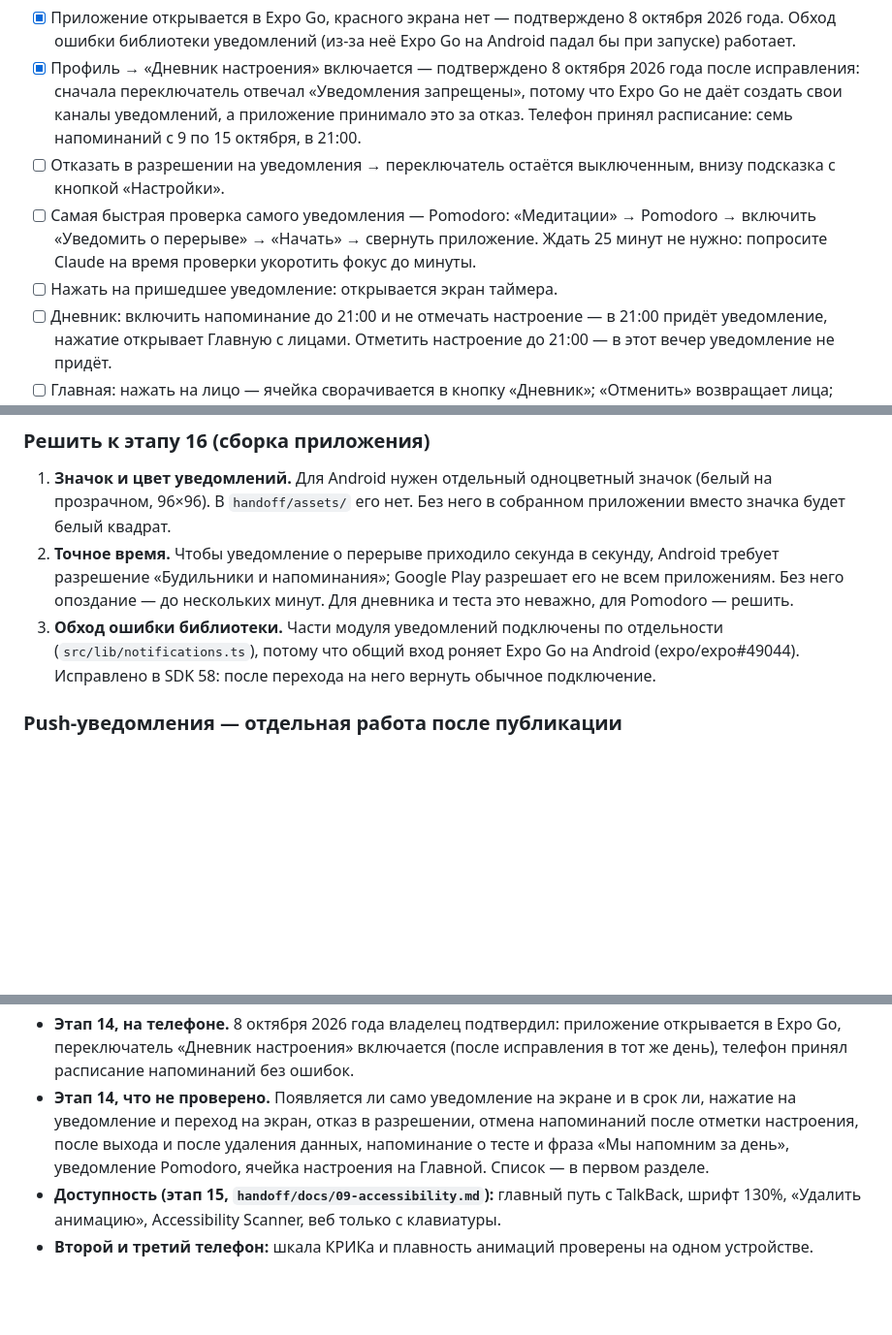
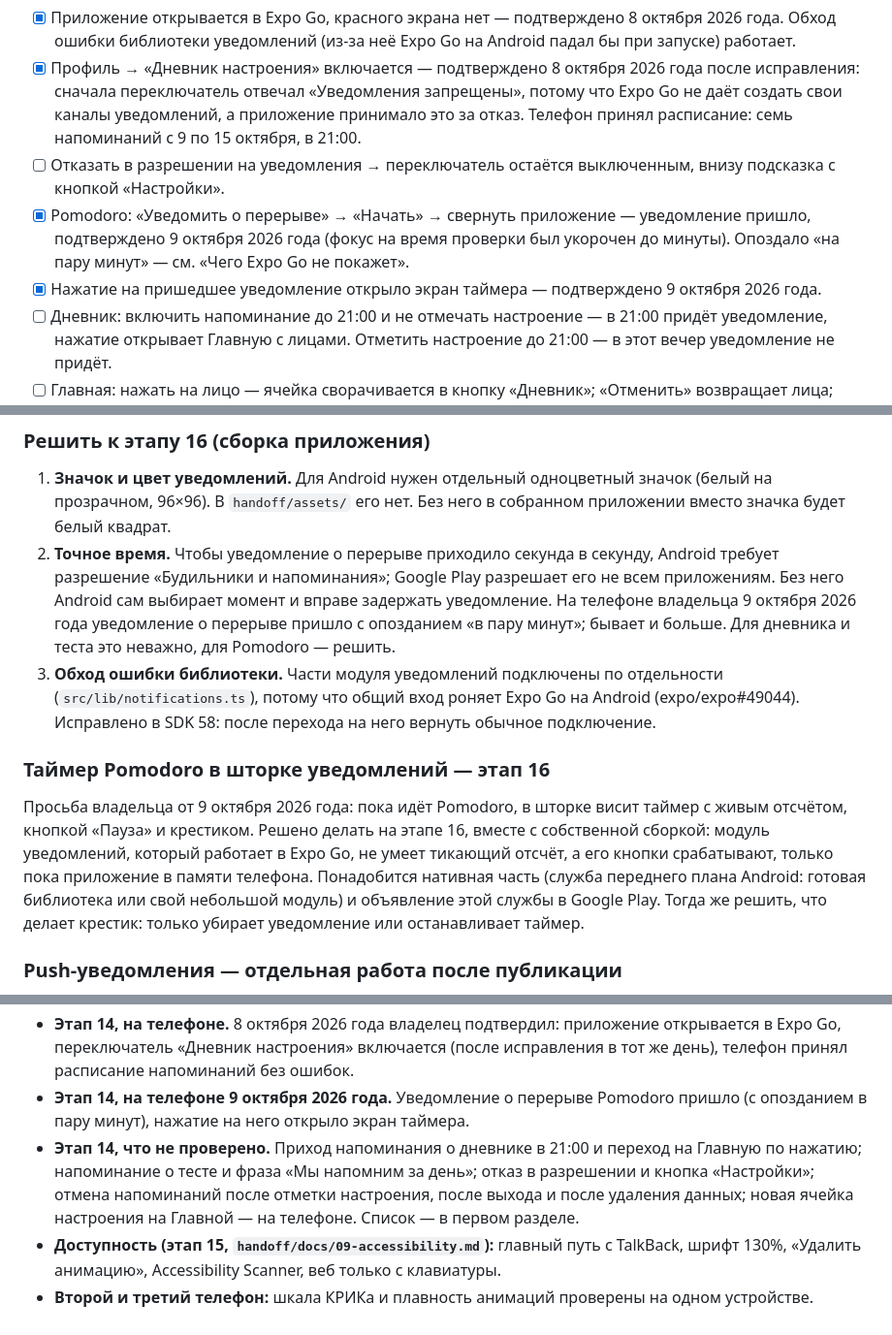
Before and after one commit to KulaginMK/Dobratimia, a Markdown page: TODO.md, 3 parts joined by grey strips. Shown at 97% size. GitHub-like rendering; blank space fills up the shorter version.

Commit message:
TODO.md: этап 14 — первые проверки на телефоне, таймер в шторке отложен до этапа 16
Co-Authored-By: Claude Opus 5.5 <noreply@anthropic.com>

```diff
--- a/TODO.md
+++ b/TODO.md
@@ -25,8 +25,8 @@
 - [x] Приложение открывается в Expo Go, красного экрана нет — подтверждено 8 октября 2026 года. Обход ошибки библиотеки уведомлений (из-за неё Expo Go на Android падал бы при запуске) работает.
 - [x] Профиль → «Дневник настроения» включается — подтверждено 8 октября 2026 года после исправления: сначала переключатель отвечал «Уведомления запрещены», потому что Expo Go не даёт создать свои каналы уведомлений, а приложение принимало это за отказ. Телефон принял расписание: семь напоминаний с 9 по 15 октября, в 21:00.
 - [ ] Отказать в разрешении на уведомления → переключатель остаётся выключенным, внизу подсказка с кнопкой «Настройки».
-- [ ] Самая быстрая проверка самого уведомления — Pomodoro: «Медитации» → Pomodoro → включить «Уведомить о перерыве» → «Начать» → свернуть приложение. Ждать 25 минут не нужно: попросите Claude на время проверки укоротить фокус до минуты.
-- [ ] Нажать на пришедшее уведомление: открывается экран таймера.
+- [x] Pomodoro: «Уведомить о перерыве» → «Начать» → свернуть приложение — уведомление пришло, подтверждено 9 октября 2026 года (фокус на время проверки был укорочен до минуты). Опоздало «на пару минут» — см. «Чего Expo Go не покажет».
+- [x] Нажатие на пришедшее уведомление открыло экран таймера — подтверждено 9 октября 2026 года.
 - [ ] Дневник: включить напоминание до 21:00 и не отмечать настроение — в 21:00 придёт уведомление, нажатие открывает Главную с лицами. Отметить настроение до 21:00 — в этот вечер уведомление не придёт.
 - [ ] Главная: нажать на лицо — ячейка сворачивается в кнопку «Дневник»; «Отменить» возвращает лица; «Изменить» возвращает лица с выбранным; кнопка «Дневник» открывает дневник.
 - [ ] Пройти тест с включённым напоминанием: на экране результата — «Следующий тест — … Мы напомним за день».
@@ -77,8 +77,12 @@
 ### Решить к этапу 16 (сборка приложения)
 
 1. **Значок и цвет уведомлений.** Для Android нужен отдельный одноцветный значок (белый на прозрачном, 96×96). В `handoff/assets/` его нет. Без него в собранном приложении вместо значка будет белый квадрат.
-2. **Точное время.** Чтобы уведомление о перерыве приходило секунда в секунду, Android требует разрешение «Будильники и напоминания»; Google Play разрешает его не всем приложениям. Без него опоздание — до нескольких минут. Для дневника и теста это неважно, для Pomodoro — решить.
+2. **Точное время.** Чтобы уведомление о перерыве приходило секунда в секунду, Android требует разрешение «Будильники и напоминания»; Google Play разрешает его не всем приложениям. Без него Android сам выбирает момент и вправе задержать уведомление. На телефоне владельца 9 октября 2026 года уведомление о перерыве пришло с опозданием «в пару минут»; бывает и больше. Для дневника и теста это неважно, для Pomodoro — решить.
 3. **Обход ошибки библиотеки.** Части модуля уведомлений подключены по отдельности (`src/lib/notifications.ts`), потому что общий вход роняет Expo Go на Android (expo/expo#49044). Исправлено в SDK 58: после перехода на него вернуть обычное подключение.
+
+### Таймер Pomodoro в шторке уведомлений — этап 16
+
+Просьба владельца от 9 октября 2026 года: пока идёт Pomodoro, в шторке висит таймер с живым отсчётом, кнопкой «Пауза» и крестиком. Решено делать на этапе 16, вместе с собственной сборкой: модуль уведомлений, который работает в Expo Go, не умеет тикающий отсчёт, а его кнопки срабатывают, только пока приложение в памяти телефона. Понадобится нативная часть (служба переднего плана Android: готовая библиотека или свой небольшой модуль) и объявление этой службы в Google Play. Тогда же решить, что делает крестик: только убирает уведомление или останавливает таймер.
 
 ### Push-уведомления — отдельная работа после публикации
 
@@ -341,6 +345,7 @@
 - **Этап 13, что не проверено.** Всё на телефоне: выбор снимка из галереи и его обрезка, загрузка фото под настоящим входом специалиста, клавиатура поверх длинной формы, поля ввода, прокрутка. Отправка правок на настоящий сервер и их одобрение в панели — это ваша проверка, шаги в чате.
 - **Этап 14, что проверено.** Расписание напоминаний — 9 тестами: какие дни и часы, смена текста по пропущенным дням, тишина после прощального, напоминание о тесте накануне, уведомления Pomodoro на оставшиеся фокусы. Сборка для Android собирается, и сломанного файла библиотеки в ней нет. В браузере, в светлой и тёмной теме: ячейка настроения на Главной (отметка, «Отменить», «Изменить», кнопка «Дневник»); в профиле и в Pomodoro вместо переключателей строка про Android; на результате теста нет «Мы напомним за день»; таймер Pomodoro запускается, встаёт на паузу и пропускает фазу.
 - **Этап 14, на телефоне.** 8 октября 2026 года владелец подтвердил: приложение открывается в Expo Go, переключатель «Дневник настроения» включается (после исправления в тот же день), телефон принял расписание напоминаний без ошибок.
-- **Этап 14, что не проверено.** Появляется ли само уведомление на экране и в срок ли, нажатие на уведомление и переход на экран, отказ в разрешении, отмена напоминаний после отметки настроения, после выхода и после удаления данных, напоминание о тесте и фраза «Мы напомним за день», уведомление Pomodoro, ячейка настроения на Главной. Список — в первом разделе.
+- **Этап 14, на телефоне 9 октября 2026 года.** Уведомление о перерыве Pomodoro пришло (с опозданием в пару минут), нажатие на него открыло экран таймера.
+- **Этап 14, что не проверено.** Приход напоминания о дневнике в 21:00 и переход на Главную по нажатию; напоминание о тесте и фраза «Мы напомним за день»; отказ в разрешении и кнопка «Настройки»; отмена напоминаний после отметки настроения, после выхода и после удаления данных; новая ячейка настроения на Главной — на телефоне. Список — в первом разделе.
 - **Доступность (этап 15, `handoff/docs/09-accessibility.md`):** главный путь с TalkBack, шрифт 130%, «Удалить анимацию», Accessibility Scanner, веб только с клавиатуры.
 - **Второй и третий телефон:** шкала КРИКа и плавность анимаций проверены на одном устройстве.
```
Also changed, not shown: other parts of TODO.md (+1 -1 lines).
